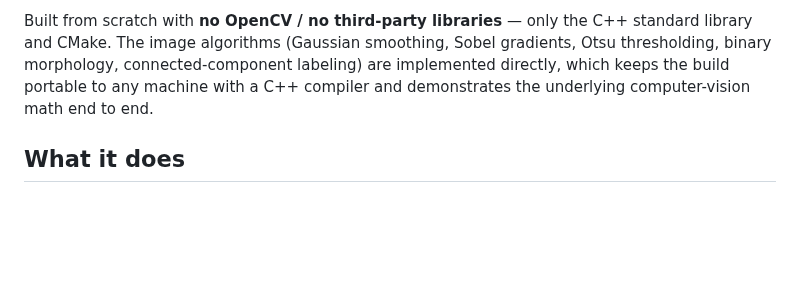
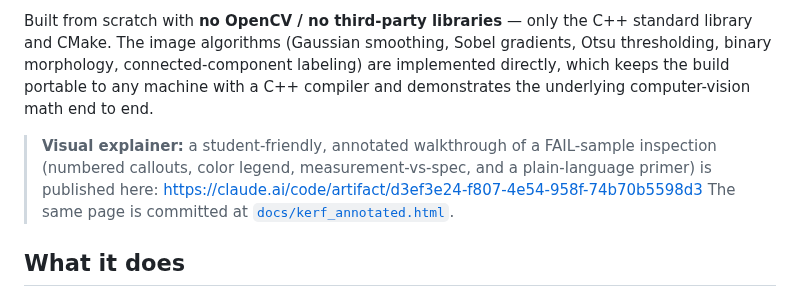
Before and after one commit to keisuke58/wafer-proc-sim, a Markdown page: vision/cpp/README.md, the part around the change. Drawn GitHub-style; blank space fills up the shorter version.

Commit message:
docs(vision): link the published kerf-inspection visual explainer
Co-Authored-By: Claude Fable 5 <noreply@anthropic.com>
Claude-Session: https://claude.ai/code/session_01B8Uuo5Mvyt9ET7e3jyCyTp

```diff
--- a/vision/cpp/README.md
+++ b/vision/cpp/README.md
@@ -10,6 +10,12 @@ standard library and CMake. The image algorithms (Gaussian smoothing, Sobel
 gradients, Otsu thresholding, binary morphology, connected-component labeling)
 are implemented directly, which keeps the build portable to any machine with a
 C++ compiler and demonstrates the underlying computer-vision math end to end.
+
+> **Visual explainer:** a student-friendly, annotated walkthrough of a FAIL-sample
+> inspection (numbered callouts, color legend, measurement-vs-spec, and a
+> plain-language primer) is published here:
+> https://claude.ai/code/artifact/d3ef3e24-f807-4e54-958f-74b70b5598d3
+> The same page is committed at [`docs/kerf_annotated.html`](docs/kerf_annotated.html).
 
 ## What it does
 
```
